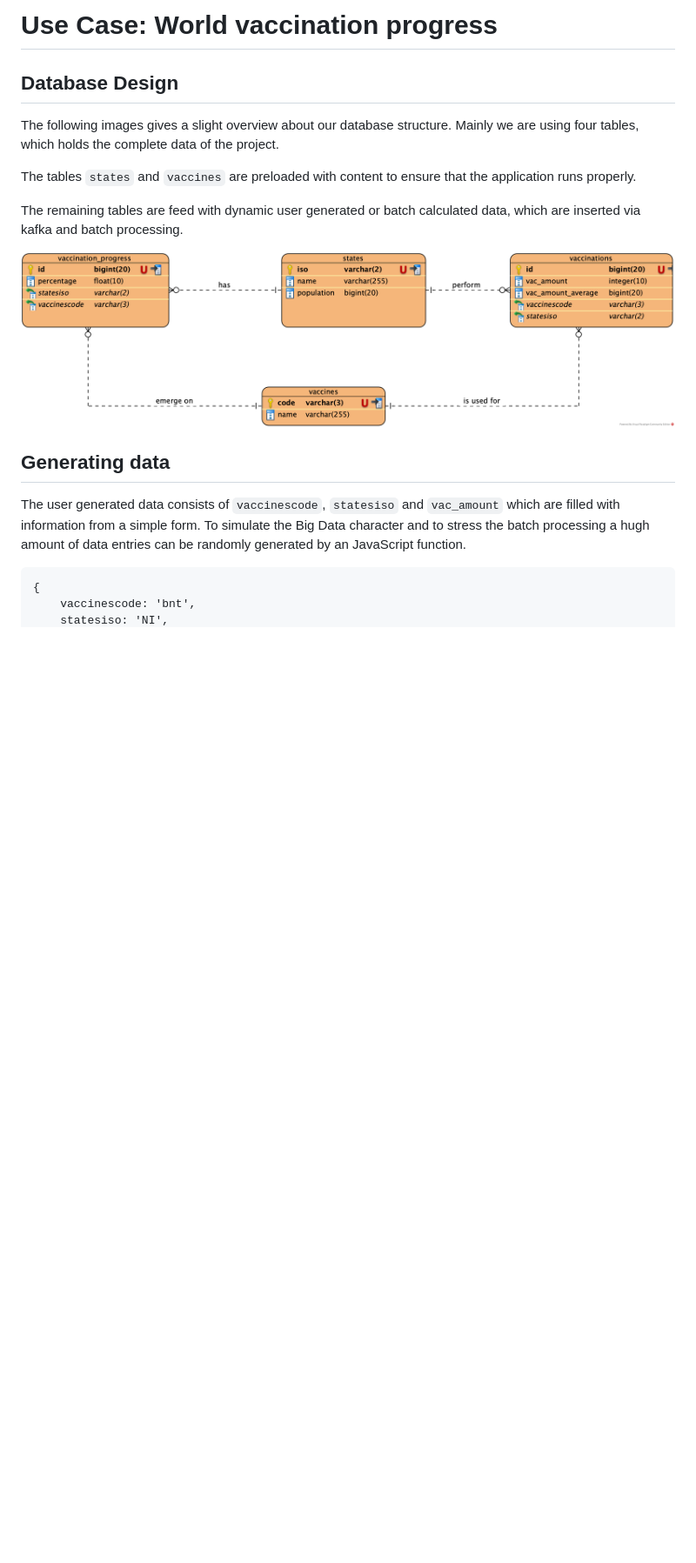
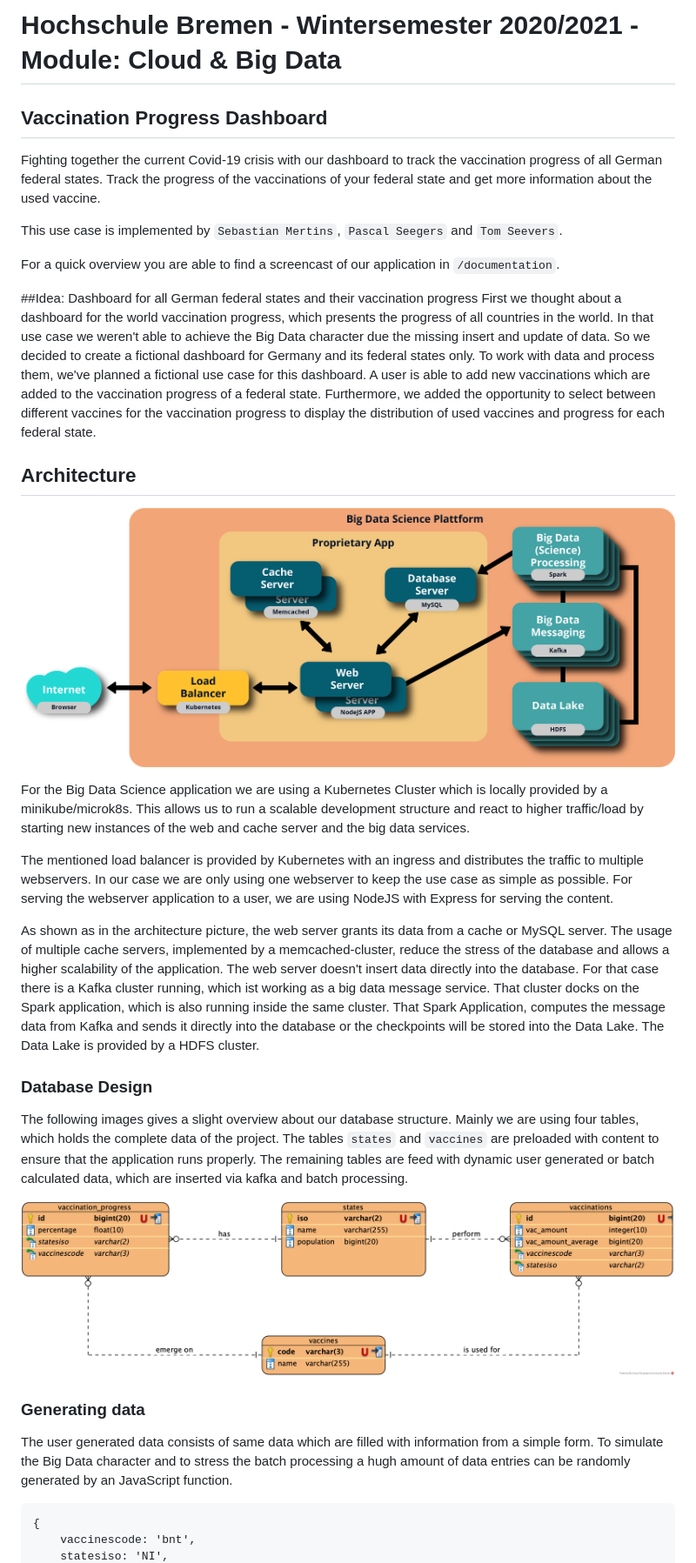
Before and after one commit to smertins27/cbd-vaccination, a Markdown page: README.md, the part around the change printed below. Shown: that part at 87% size. Rendered like a GitHub page; blank space fills up the shorter version.

````diff
--- a/README.md
+++ b/README.md
@@ -1,18 +1,44 @@
-# Use Case: World vaccination progress
+# Hochschule Bremen - Wintersemester 2020/2021 - Module: Cloud & Big Data
 
-## Database Design
+## Vaccination Progress Dashboard
+Fighting together the current Covid-19 crisis with our dashboard to track the vaccination progress of all German federal states.
+Track the progress of the vaccinations of your federal state and get more information about the used vaccine.
+
+This use case is implemented by `Sebastian Mertins`, `Pascal Seegers` and `Tom Seevers`.
+
+For a quick overview you are able to find a screencast of our application in `/documentation`.
+
+##Idea: Dashboard for all German federal states and their vaccination progress
+First we thought about a dashboard for the world vaccination progress, which presents the progress of all countries in the world.
+In that use case we weren't able to achieve the Big Data character due the missing insert and update of data. So we decided to create a fictional dashboard for Germany and its federal states only.
+To work with data and process them, we've planned a fictional use case for this dashboard. A user is able to add new vaccinations which are added to the vaccination progress of a federal state.
+Furthermore, we added the opportunity to select between different vaccines for the vaccination progress to display the distribution of used vaccines and progress for each federal state.
+
+## Architecture
+![Architecture](https://raw.githubusercontent.com/smertins27/cbd-vaccination/master/documentation/images/Architecture.png)
+
+For the Big Data Science application we are using a Kubernetes Cluster which is locally provided by a minikube/microk8s.
+This allows us to run a scalable development structure and react to higher traffic/load by starting new instances of the web and cache server and the big data services.
+
+The mentioned load balancer is provided by Kubernetes with an ingress and distributes the traffic to multiple webservers. In our case we are only using one webserver to keep the use case as simple as possible.
+For serving the webserver application to a user, we are using NodeJS with Express for serving the content.
+
+As shown as in the architecture picture, the web server grants its data from a cache or MySQL server. The usage of multiple cache servers, implemented by a memcached-cluster, reduce the stress of the database and allows a higher scalability of the application.
+The web server doesn't insert data directly into the database. For that case there is a Kafka cluster running, which ist working as a big data message service.
+That cluster docks on the Spark application, which is also running inside the same cluster. That Spark Application, computes the message data from Kafka and sends it directly into the database or the checkpoints will be stored into the Data Lake.
+The Data Lake is provided by a HDFS cluster.
+
+### Database Design
 The following images gives a slight overview about our database structure.
 Mainly we are using four tables, which holds the complete data of the project.
-
 The tables `states` and `vaccines` are preloaded with content to ensure that the application runs properly.
-
 The remaining tables are feed with dynamic user generated or batch calculated data, which are inserted via kafka and batch processing.
 
 ![Database Design](https://raw.githubusercontent.com/smertins27/cbd-vaccination/master/documentation/images/MySQL_Database.png)
 
-## Generating data
+### Generating data
 
-The user generated data consists of `vaccinescode`, `statesiso` and `vac_amount` which are filled with information from a simple form.
+The user generated data consists of same data which are filled with information from a simple form.
 To simulate the Big Data character and to stress the batch processing a hugh amount of data entries can be randomly generated by an JavaScript function.
 
 ```
````
Also changed, not shown: other parts of README.md (+7 -1 lines), documentation/images/Workflow.png (added).
